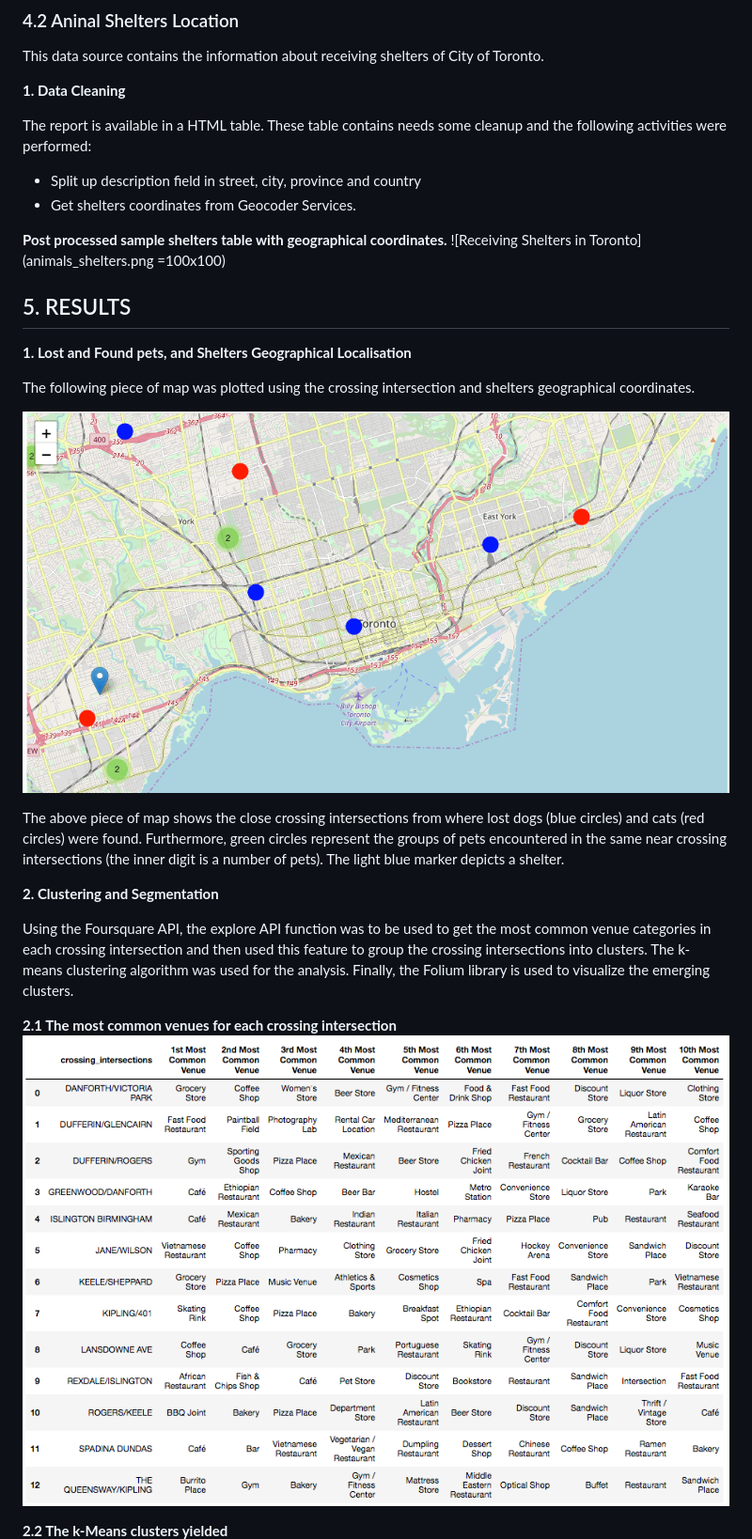
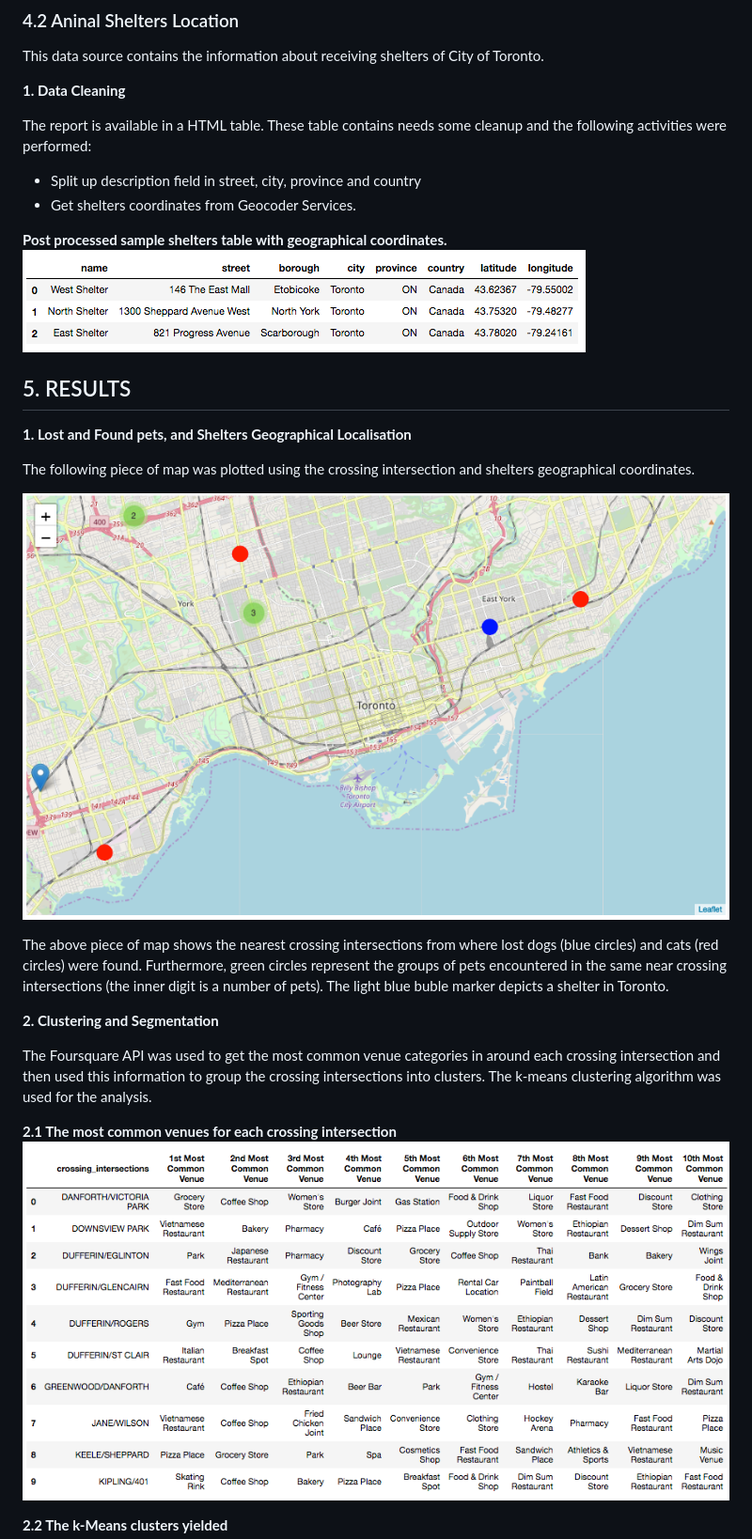
Before and after one commit to gomesluiz/Coursera_Capstone, a Markdown page: README.md, the part around the change printed below. Shown: that part at 94% size. Drawn GitHub-style; pictures changed too: crossing_intersections_venue_category.png, lost_and_found_pets_localisation_map.png.

Commit message:
Week 5 updated

```diff
--- a/README.md
+++ b/README.md
@@ -117,10 +117,7 @@ The report is available in a HTML table. These table contains needs some cleanup
 * Get shelters coordinates from Geocoder Services.
 
 **Post processed sample shelters table with geographical coordinates.**
-![Receiving Shelters in Toronto](animals_shelters.png =100x100)
-
-
-
+![Receiving Shelters in Toronto](animals_shelters.png)
 
 
 ## 5. RESULTS
@@ -131,11 +128,11 @@ The following piece of map was plotted using the crossing intersection and shelt
 
 ![Lost and Founds Pets Localisation Map in Toronto](lost_and_found_pets_localisation_map.png)
 
-The above piece of map shows the close crossing intersections from where lost dogs (blue circles) and cats (red circles) were found. Furthermore, green circles represent the groups of pets encountered in the same near crossing intersections (the inner digit is a number of pets).  The light blue marker depicts a shelter.
+The above piece of map shows the nearest crossing intersections from where lost dogs (blue circles) and cats (red circles) were found. Furthermore, green circles represent the groups of pets encountered in the same near crossing intersections (the inner digit is a number of pets).  The light blue buble marker depicts a shelter in Toronto.
 
 **2. Clustering and Segmentation**
 
-Using the Foursquare API, the explore API function was to be used to get the most common venue categories in each crossing intersection and then used this feature to group the crossing intersections into clusters. The k-means clustering algorithm was used for the analysis. Finally, the Folium library is used to visualize the emerging clusters.
+The Foursquare API was used to get the most common venue categories in around each crossing intersection and then used this information to group the crossing intersections into clusters. The k-means clustering algorithm was used for the analysis.
 
 **2.1 The most common venues for each crossing intersection**
 ![Crossing Intersections Venues Category in Toronto](crossing_intersections_venue_category.png)
```
Also changed, not shown: other parts of README.md (+2 -0 lines), crossing_intersections_venue_category_and_cluster.png, 1 other file.
